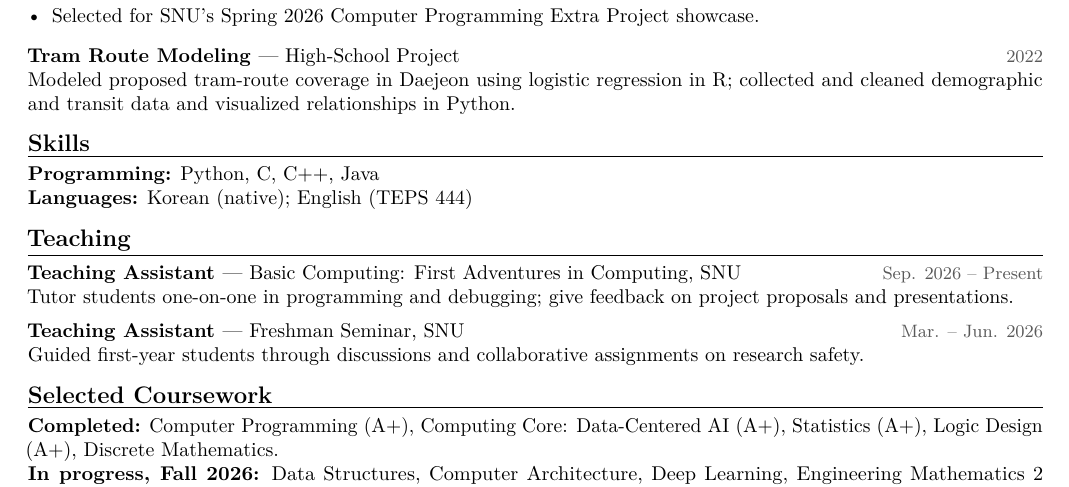
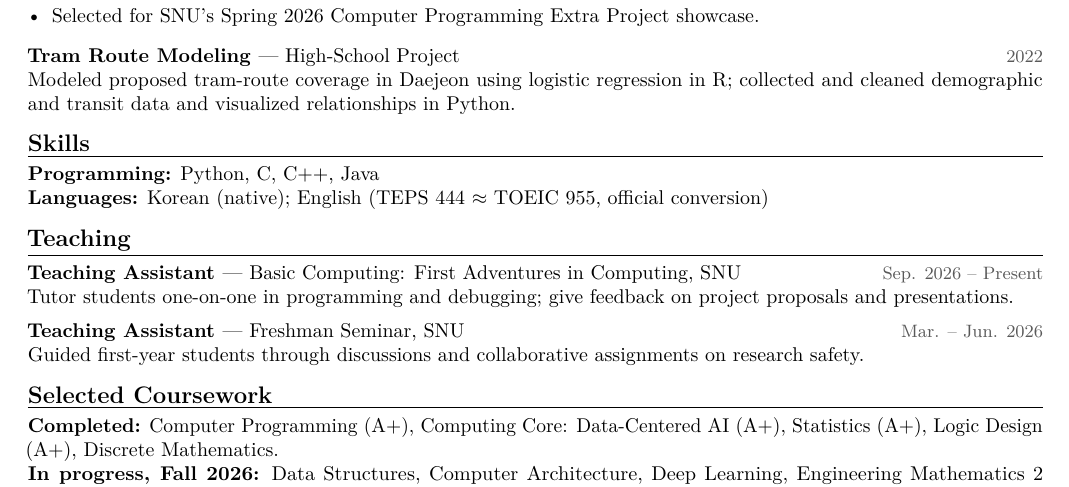
Before and after one commit to saturdayynightlive/saturdayynightlive.github.io, a LaTeX CV (Hwan_Ji_CV.tex): part of the page, cut so that both start at the same text. Compiled offline with pdfLaTeX.

Commit message:
Add official TEPS to TOEIC score conversion

```diff
--- a/Hwan_Ji_CV.tex
+++ b/Hwan_Ji_CV.tex
@@ -47,7 +47,7 @@ Modeled proposed tram-route coverage in Daejeon using logistic regression in R;
 
 \cvsection{Skills}
 \textbf{Programming:} Python, C, C++, Java\\
-\textbf{Languages:} Korean (native); English (TEPS 444)
+\textbf{Languages:} Korean (native); English (TEPS 444 $\approx$ TOEIC 955, \href{https://www.teps.or.kr/InfoBoard/ConversionTable}{official conversion})
 
 \cvsection{Teaching}
 \entry{Teaching Assistant \textnormal{--- Basic Computing: First Adventures in Computing, SNU}}{Sep. 2026 -- Present}
```
Also changed, not shown: Hwan_Ji_CV.pdf.
